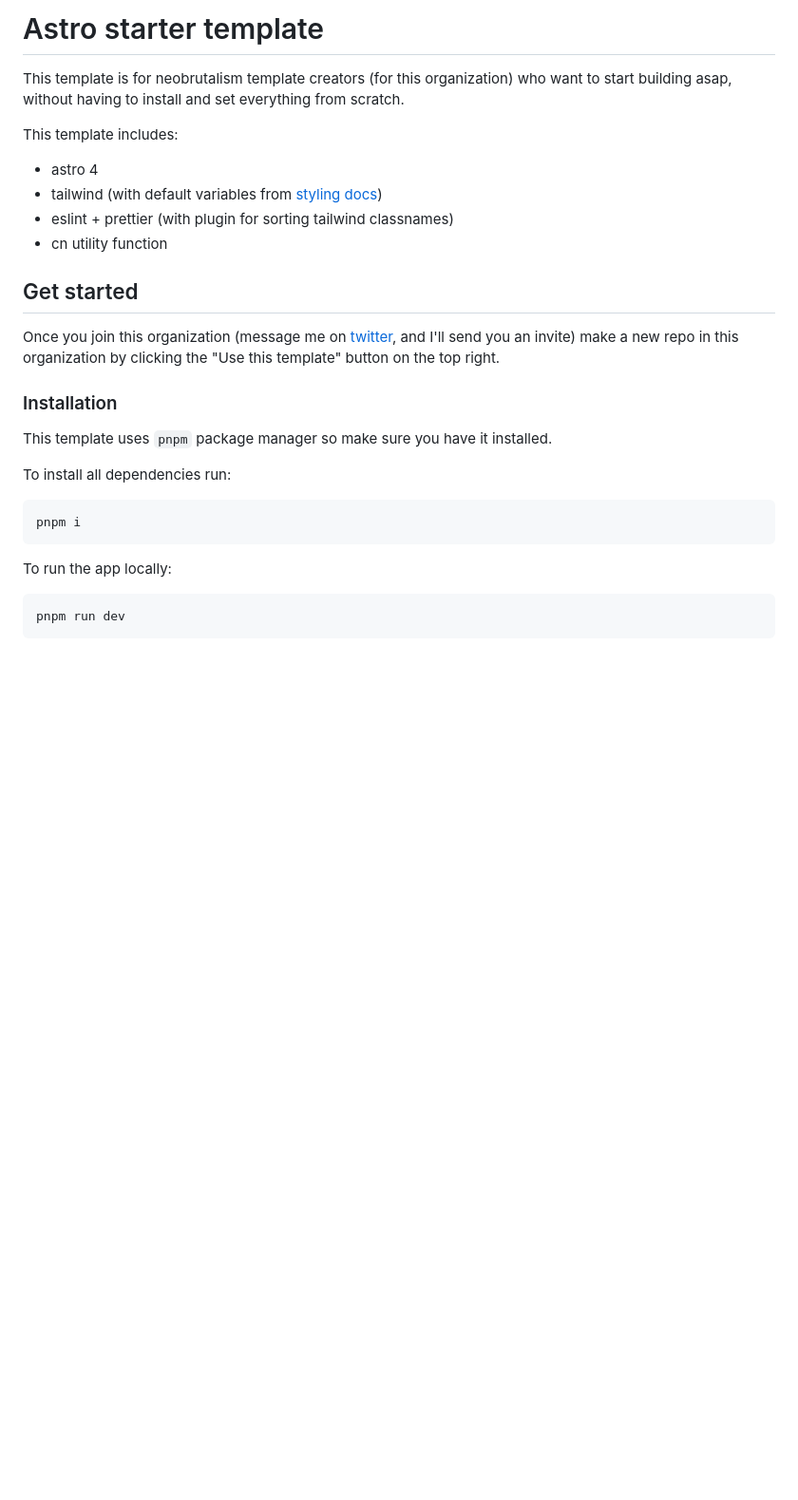
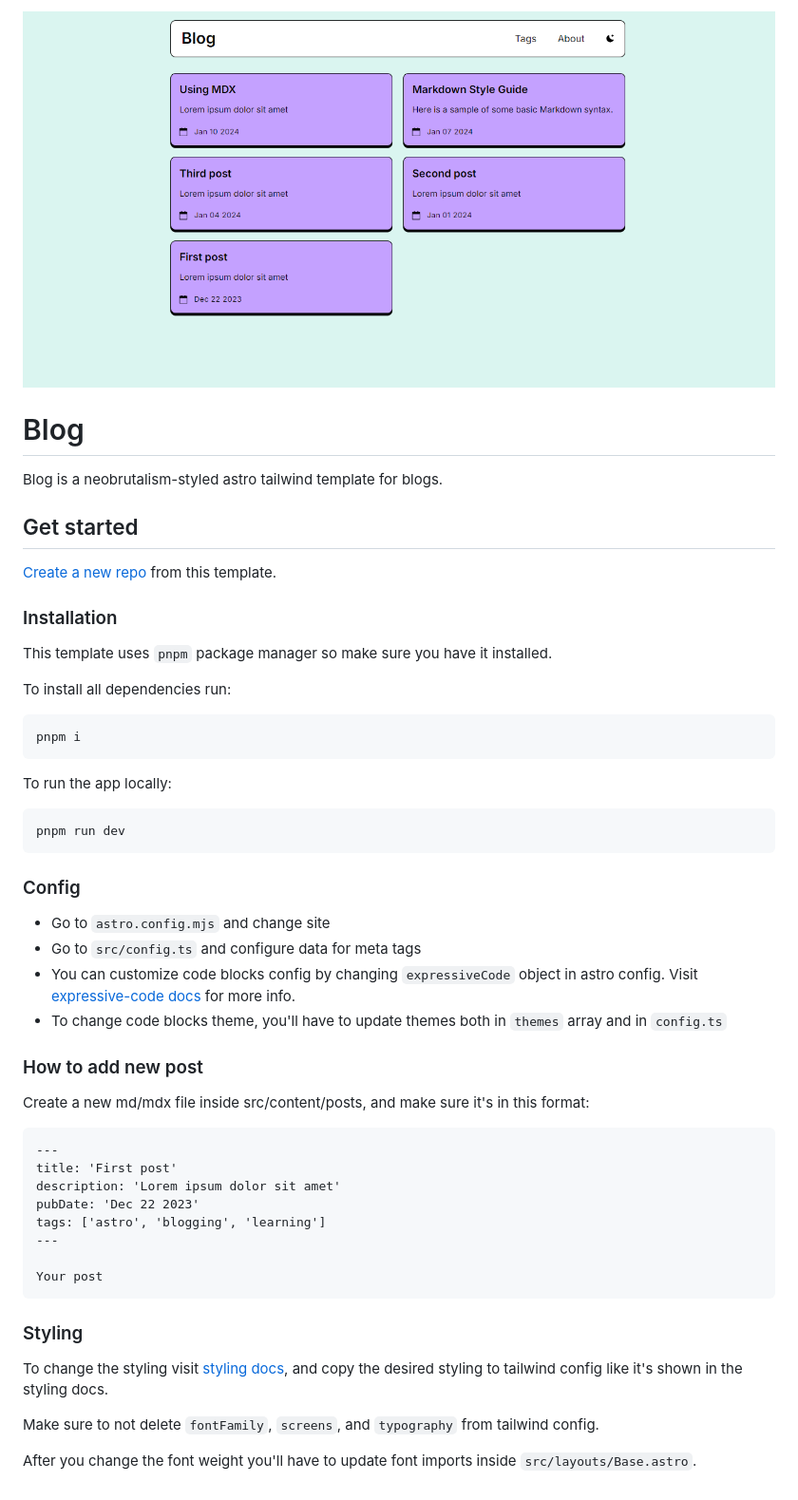
Before and after one commit to thedev-id/thedev.id, a Markdown page: README.md, the part around the change. Shown at 95% size. Drawn GitHub-style; pictures changed too: public/preview.png (added); blank space fills up the shorter version.

````diff
--- a/README.md
+++ b/README.md
@@ -1,17 +1,12 @@
-# Astro starter template
+<img src="public/preview.png" />
 
-This template is for neobrutalism template creators (for this organization) who want to start building asap, without having to install and set everything from scratch.
+# Blog
 
-This template includes:
-
-- astro 4
-- tailwind (with default variables from [styling docs](https://neobrutalism-components.vercel.app/docs/styling))
-- eslint + prettier (with plugin for sorting tailwind classnames)
-- cn utility function
+Blog is a neobrutalism-styled astro tailwind template for blogs.
 
 ## Get started
 
-Once you join this organization (message me on [twitter](https://x.com/samuelbreznjak), and I'll send you an invite) make a new repo in this organization by clicking the "Use this template" button on the top right.
+[Create a new repo](https://github.com/neobrutalism-templates/blog/generate) from this template.
 
 ### Installation
 
@@ -28,3 +23,33 @@ To run the app locally:
 ```bash
 pnpm run dev
 ```
+
+### Config
+
+- Go to `astro.config.mjs` and change site
+- Go to `src/config.ts` and configure data for meta tags
+- You can customize code blocks config by changing `expressiveCode` object in astro config. Visit [expressive-code docs](https://expressive-code.com/reference/configuration) for more info.
+- To change code blocks theme, you'll have to update themes both in `themes` array and in `config.ts`
+
+### How to add new post
+
+Create a new md/mdx file inside src/content/posts, and make sure it's in this format:
+
+```
+---
+title: 'First post'
+description: 'Lorem ipsum dolor sit amet'
+pubDate: 'Dec 22 2023'
+tags: ['astro', 'blogging', 'learning']
+---
+
+Your post
+```
+
+### Styling
+
+To change the styling visit [styling docs](https://neobrutalism-components.vercel.app/docs/styling), and copy the desired styling to tailwind config like it's shown in the styling docs.
+
+Make sure to not delete `fontFamily`, `screens`, and `typography` from tailwind config.
+
+After you change the font weight you'll have to update font imports inside `src/layouts/Base.astro`.
````
